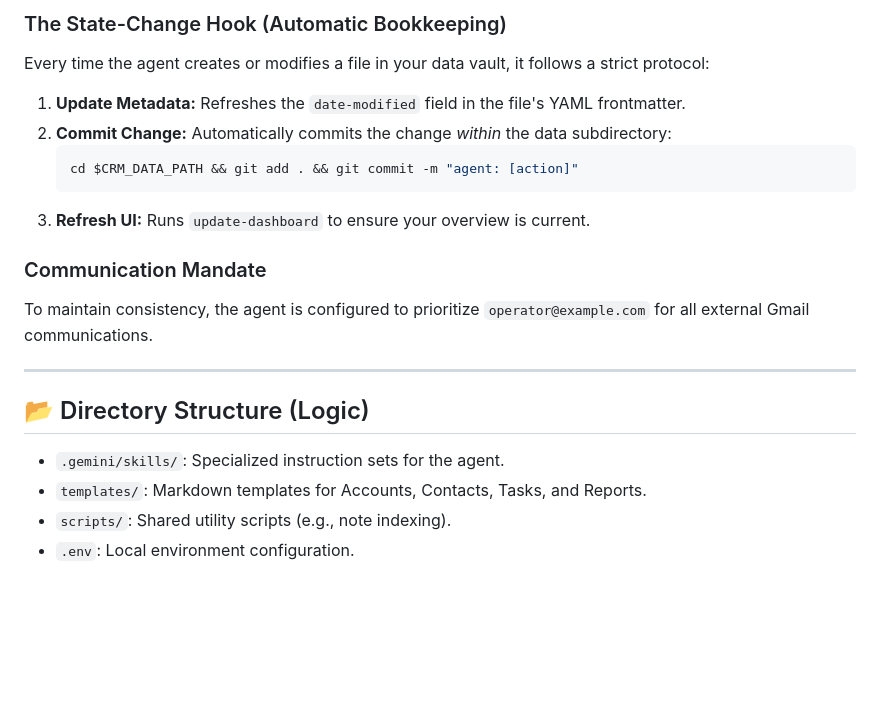
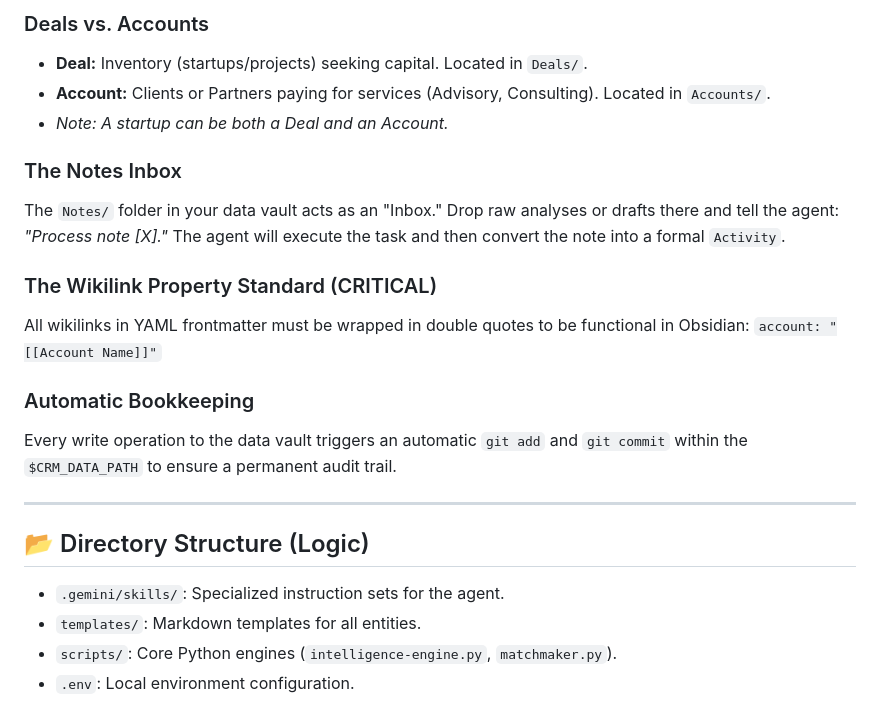
Before and after one commit to jjanuszczak/crm-llm, a Markdown page: README.md, the part around one of its changes. GitHub-like rendering; blank space fills up the shorter version.

````diff
--- a/README.md
+++ b/README.md
@@ -64,20 +53,23 @@ The agent can perform the following automated workflows:
 
-### The State-Change Hook (Automatic Bookkeeping)
-Every time the agent creates or modifies a file in your data vault, it follows a strict protocol:
-1.  **Update Metadata:** Refreshes the `date-modified` field in the file's YAML frontmatter.
-2.  **Commit Change:** Automatically commits the change *within* the data subdirectory:
-    ```bash
-    cd $CRM_DATA_PATH && git add . && git commit -m "agent: [action]"
-    ```
-3.  **Refresh UI:** Runs `update-dashboard` to ensure your overview is current.
+### Deals vs. Accounts
+*   **Deal:** Inventory (startups/projects) seeking capital. Located in `Deals/`.
+*   **Account:** Clients or Partners paying for services (Advisory, Consulting). Located in `Accounts/`.
+*   *Note: A startup can be both a Deal and an Account.*
 
-### Communication Mandate
-To maintain consistency, the agent is configured to prioritize `operator@example.com` for all external Gmail communications.
+### The Notes Inbox
+The `Notes/` folder in your data vault acts as an "Inbox." Drop raw analyses or drafts there and tell the agent: *"Process note [X]."* The agent will execute the task and then convert the note into a formal `Activity`.
+
+### The Wikilink Property Standard (CRITICAL)
+All wikilinks in YAML frontmatter must be wrapped in double quotes to be functional in Obsidian:
+`account: "[[Account Name]]"`
+
+### Automatic Bookkeeping
+Every write operation to the data vault triggers an automatic `git add` and `git commit` within the `$CRM_DATA_PATH` to ensure a permanent audit trail.
 
 ---
 
 ## 📂 Directory Structure (Logic)
 *   `.gemini/skills/`: Specialized instruction sets for the agent.
-*   `templates/`: Markdown templates for Accounts, Contacts, Tasks, and Reports.
-*   `scripts/`: Shared utility scripts (e.g., note indexing).
+*   `templates/`: Markdown templates for all entities.
+*   `scripts/`: Core Python engines (`intelligence-engine.py`, `matchmaker.py`).
 *   `.env`: Local environment configuration.
````
Also changed, not shown: other parts of README.md (+21 -32 lines), GEMINI.md (+42 -159 lines).
